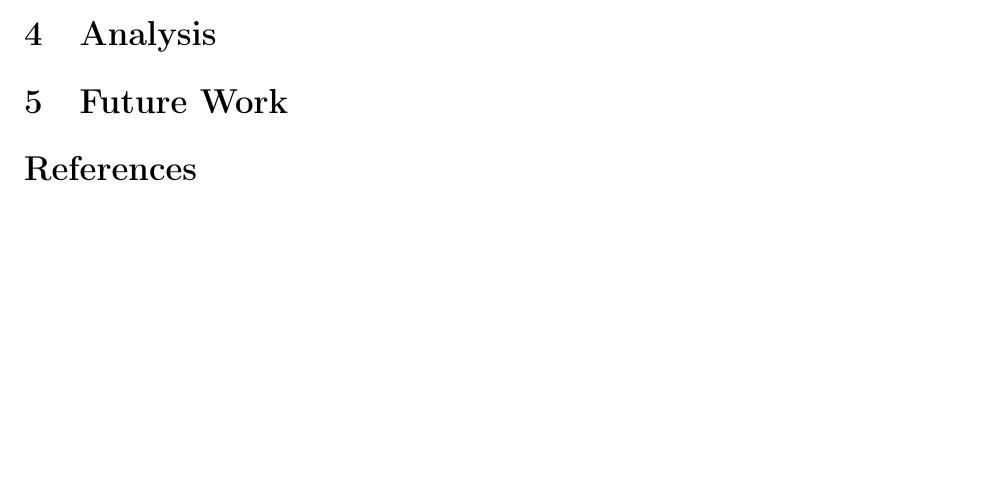
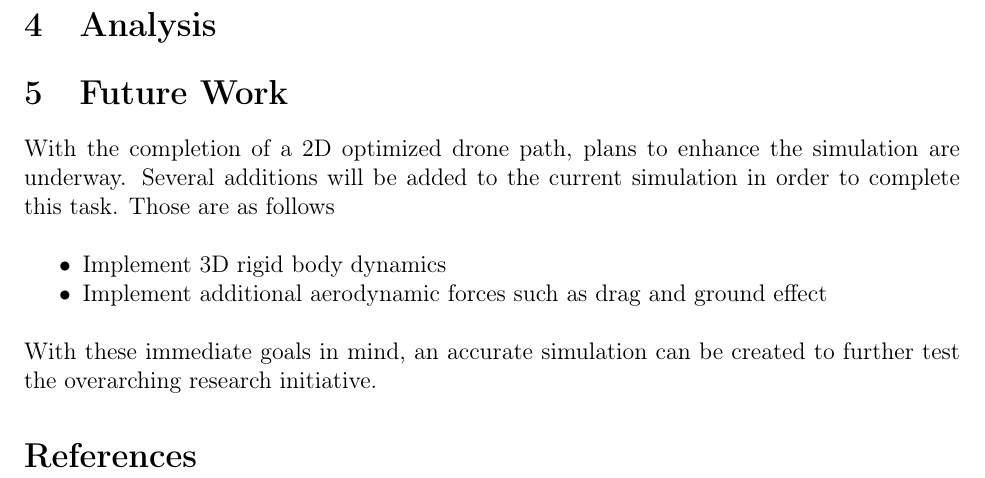
Before and after one commit to ergordon/DronesInWind, a LaTeX document (Papers/DroneInTheWind.tex): part of page 4 of 4 before the commit and part of page 5 of 5 after it, cut so that both start at the same text, the shorter picture padded with empty space. Compiled offline with pdfLaTeX.

Commit message:
Future Work Section Added

```diff
--- a/Papers/DroneInTheWind.tex
+++ b/Papers/DroneInTheWind.tex
@@ -206,10 +206,18 @@ Finally, to solve, the command \lstinline!soln = optimTraj(problem)! is run. You
 %                                                                                Analysis                                                                                %
 %%%%%%%%%%%%%%%%%%%%%%%%%%%%%%%%%%%%%%%%%%%%%%%%%%%%%%%%
 \section{Analysis}
+
 %%%%%%%%%%%%%%%%%%%%%%%%%%%%%%%%%%%%%%%%%%%%%%%%%%%%%%%%
 %                                                                                Future Work                                                                         %
 %%%%%%%%%%%%%%%%%%%%%%%%%%%%%%%%%%%%%%%%%%%%%%%%%%%%%%%%
 \section{Future Work}
+With the completion of a 2D optimized drone path, plans to enhance the simulation are underway. Several additions will be added to the current simulation in order to complete this task. Those are as follows
+\newline
+\begin{itemize}
+  \item Implement 3D rigid body dynamics
+  \item Implement additional aerodynamic forces such as drag and ground effect
+\end{itemize}
+With these immediate goals in mind, an accurate simulation can be created to further test the overarching research initiative.
 % Display list of references in IEEE Transactions format.
 \bibliographystyle{IEEEtran}
 \bibliography{IEEEabrv,references}
```
Also changed, not shown: Papers/DroneInTheWind.pdf, 3 other files.
